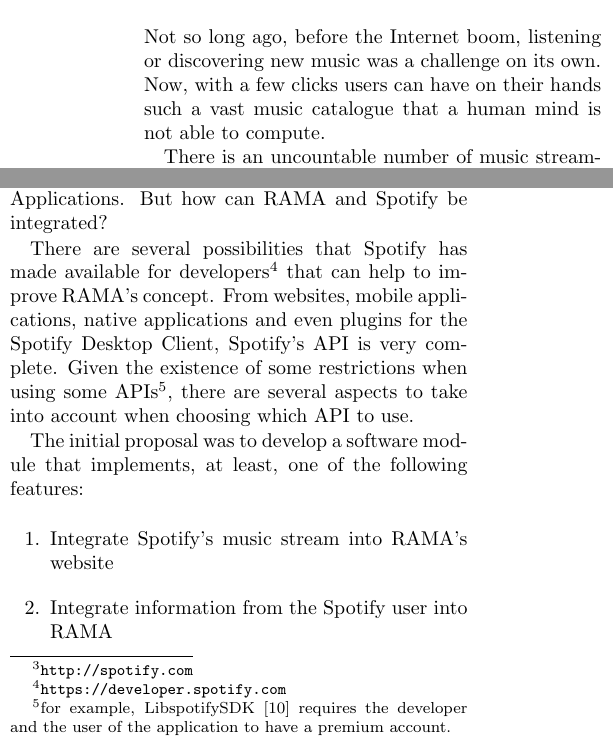
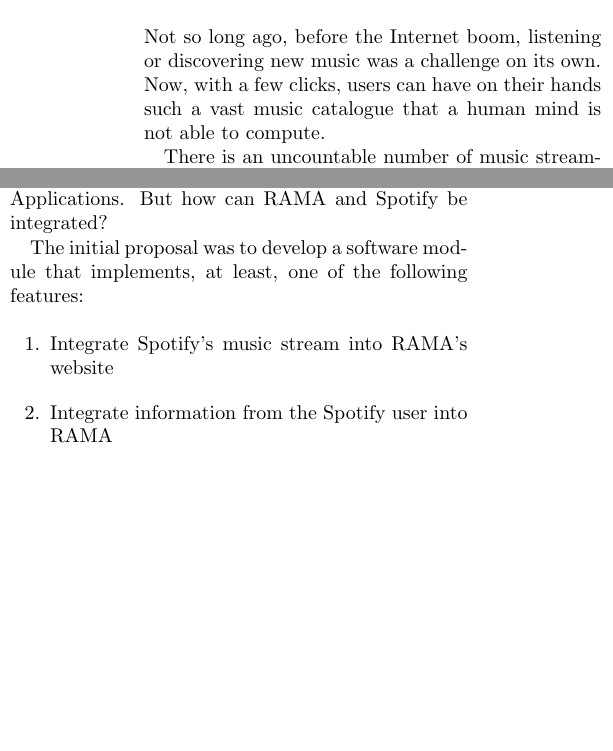
Before and after one commit to zebateira/rama-spotify, a LaTeX document (deliverables/abstracts/abstract.tex): two parts of the columns of page 1 of 3, joined at a grey line, cut so that both start at the same text, the shorter picture padded with empty space. Compiled offline with pdfLaTeX.

Commit message:
2-page abstract en updated

```diff
--- a/deliverables/abstracts/abstract.tex
+++ b/deliverables/abstracts/abstract.tex
@@ -47,7 +47,7 @@
 \label{sec:motivations}
 
   Not so long ago, before the Internet boom, listening or discovering new music was a challenge on its own.
-  Now, with a few clicks users can have on their hands such a vast music catalogue that a human mind is not able to compute.
+  Now, with a few clicks, users can have on their hands such a vast music catalogue that a human mind is not able to compute.
 
   There is an uncountable number of music streaming services that offer exactly that\footnote{Although some of them require the users to subscribe to a monthly fee, for example, in order to fully use the service, or remove the advertisements.}.
   These services are, mostly, web based, although some offer desktop applications.
@@ -72,10 +72,6 @@
   Youtube's stream needs to be replaced.
   From the available services that provide a vast music catalogue, Spotify\footnote{\url{http://spotify.com}} provides a good quality stream and a good developer support for creating Spotify powered Applications.
   But how can RAMA and Spotify be integrated?
-
-  There are several possibilities that Spotify has made available for developers\footnote{\url{https://developer.spotify.com}} that can help to improve RAMA's concept.
-  From websites, mobile applications, native applications and even plugins for the Spotify Desktop Client, Spotify's API is very complete.
-  Given the existence of some restrictions when using some APIs\footnote{for example, LibspotifySDK~\cite{libspotifysdk} requires the developer and the user of the application to have a premium account.}, there are several aspects to take into account when choosing which API to use.
 
   The initial proposal was to develop a software module that implements, at least, one of the following features:
 
```
Also changed, not shown: deliverables/abstracts/abstract.pdf, deliverables/abstracts/abstract.tex (2 more changed lines).
